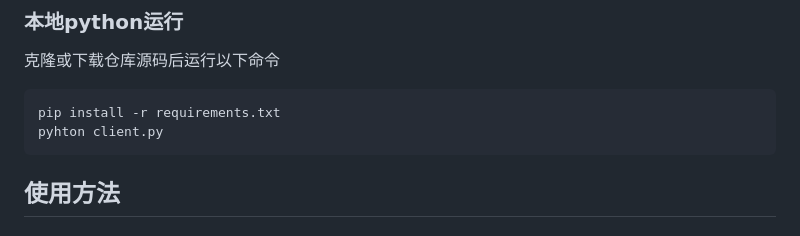
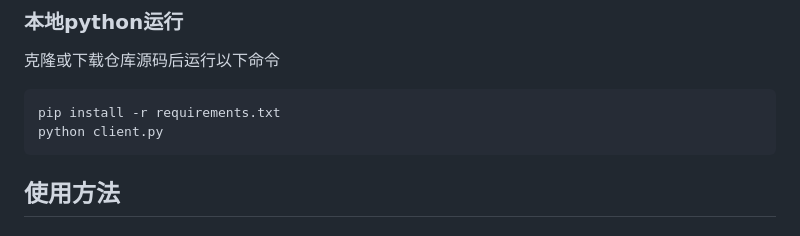
Before and after one commit to xuan25/VRCLS, a Markdown page: README.md, the part around the change. GitHub-like rendering.

Commit message:
修复文档中存在的命令错误

````diff
--- a/README.md
+++ b/README.md
@@ -15,7 +15,7 @@ VRCLS 全称 VRChat LinguaSync， 是一个用于在VRCAHT中使用语音来控
 克隆或下载仓库源码后运行以下命令
 ```bash
 pip install -r requirements.txt
-pyhton client.py
+python client.py
 ```
 
 ## 使用方法
````
